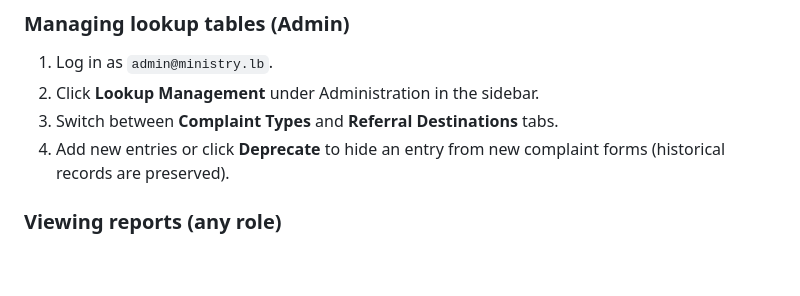
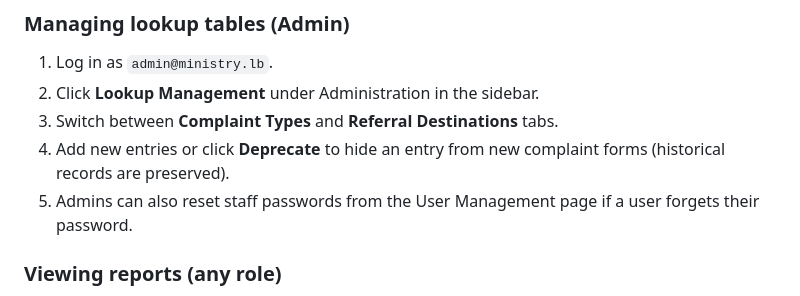
Before and after one commit to karimk223/Capstone-Project-Jalal-Karim, a Markdown page: README.md, the part around the change. Rendered like a GitHub page; blank space fills up the shorter version.

Commit message:
Update README with password reset instructions
Added instructions for resetting staff passwords.

```diff
--- a/README.md
+++ b/README.md
@@ -179,6 +179,7 @@ Go to **http://localhost:5173** in your browser. Log in with any of the demo acc
 2. Click **Lookup Management** under Administration in the sidebar.
 3. Switch between **Complaint Types** and **Referral Destinations** tabs.
 4. Add new entries or click **Deprecate** to hide an entry from new complaint forms (historical records are preserved).
+5. Admins can also reset staff passwords from the User Management page if a user forgets their password.
 
 ### Viewing reports (any role)
 1. Click **Reports** in the sidebar.
```
